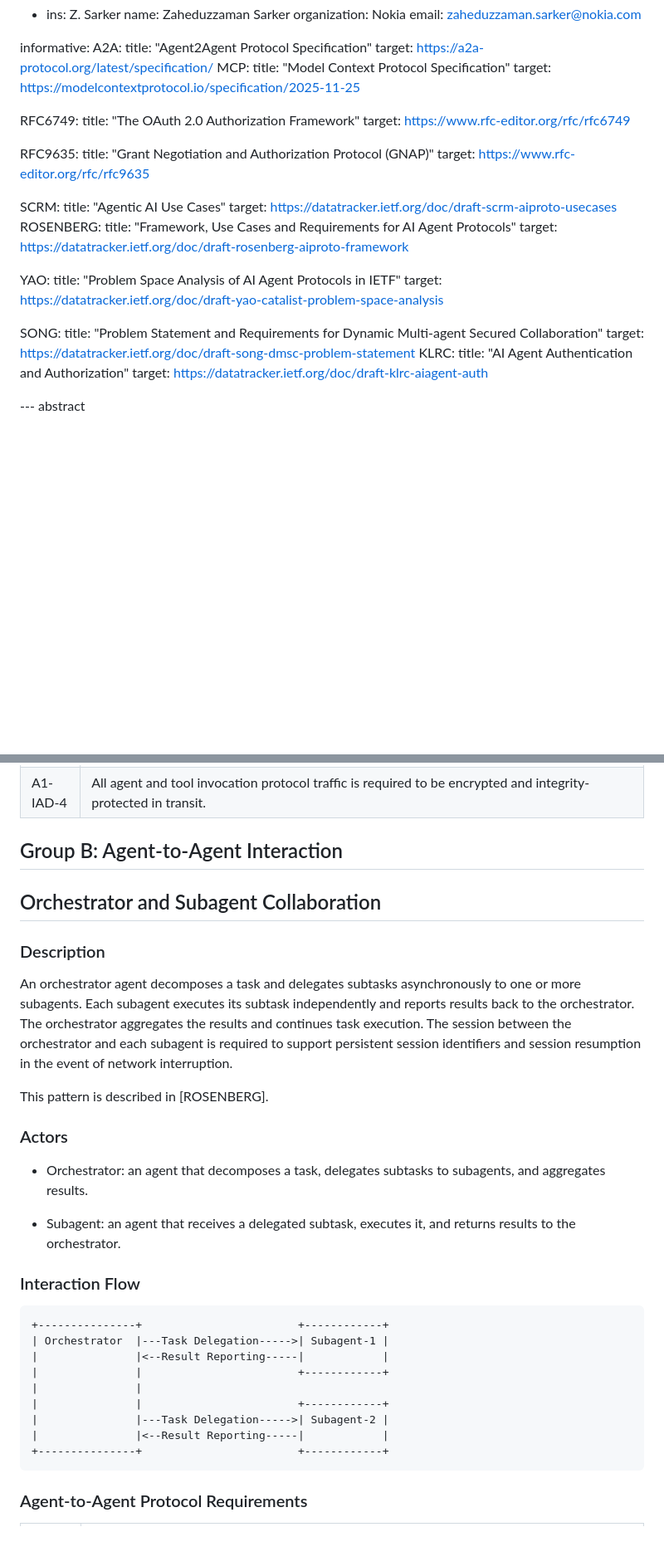
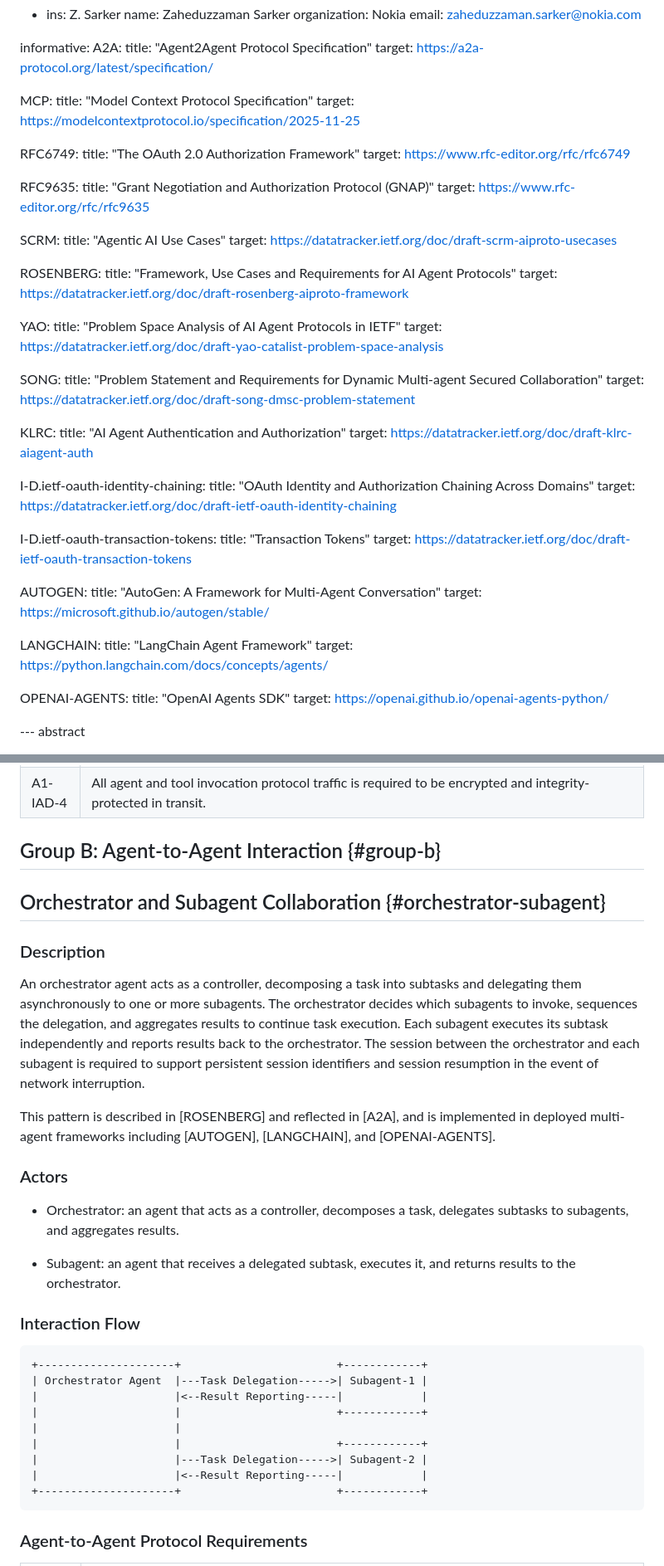
Before and after one commit to hoodchris/agentic-ai-ucreq2, a Markdown page: draft-agentic-ai-usecases-requirements.md, 2 parts joined by grey strips. Shown at 83% size. Rendered like a GitHub page; blank space fills up the shorter version.

```diff
--- a/draft-agentic-ai-usecases-requirements.md
+++ b/draft-agentic-ai-usecases-requirements.md
@@ -31,6 +31,7 @@ informative:
   A2A:
     title: "Agent2Agent Protocol Specification"
     target: https://a2a-protocol.org/latest/specification/
+
   MCP:
     title: "Model Context Protocol Specification"
     target: https://modelcontextprotocol.io/specification/2025-11-25
@@ -46,6 +47,7 @@ informative:
   SCRM:
     title: "Agentic AI Use Cases"
     target: https://datatracker.ietf.org/doc/draft-scrm-aiproto-usecases
+
   ROSENBERG:
     title: "Framework, Use Cases and Requirements for AI Agent Protocols"
     target: https://datatracker.ietf.org/doc/draft-rosenberg-aiproto-framework
@@ -57,10 +59,30 @@ informative:
   SONG:
     title: "Problem Statement and Requirements for Dynamic Multi-agent Secured Collaboration"
     target: https://datatracker.ietf.org/doc/draft-song-dmsc-problem-statement
+
   KLRC:
     title: "AI Agent Authentication and Authorization"
     target: https://datatracker.ietf.org/doc/draft-klrc-aiagent-auth
 
+  I-D.ietf-oauth-identity-chaining:
+    title: "OAuth Identity and Authorization Chaining Across Domains"
+    target: https://datatracker.ietf.org/doc/draft-ietf-oauth-identity-chaining
+
+  I-D.ietf-oauth-transaction-tokens:
+    title: "Transaction Tokens"
+    target: https://datatracker.ietf.org/doc/draft-ietf-oauth-transaction-tokens
+
+  AUTOGEN:
+    title: "AutoGen: A Framework for Multi-Agent Conversation"
+    target: https://microsoft.github.io/autogen/stable/
+
+  LANGCHAIN:
+    title: "LangChain Agent Framework"
+    target: https://python.langchain.com/docs/concepts/agents/
+
+  OPENAI-AGENTS:
+    title: "OpenAI Agents SDK"
+    target: https://openai.github.io/openai-agents-python/
 
 --- abstract
 
@@ -227,26 +258,30 @@ This interaction pattern is described in [ROSENBERG] and [SCRM].
 | A1-IAD-3 | A delegation mechanism is required to be defined by which an agent presents to a tool provider a credential attesting the authorization for the requested tool access, without exposing the client's primary credentials. This mechanism may be based on or extend an existing authorization framework such as OAuth 2.0 {{RFC6749}} or GNAP {{RFC9635}}. |
 | A1-IAD-4 | All agent and tool invocation protocol traffic is required to be encrypted and integrity-protected in transit. |
 
-## Group B: Agent-to-Agent Interaction
+## Group B: Agent-to-Agent Interaction {#group-b}
 
-## Orchestrator and Subagent Collaboration
+## Orchestrator and Subagent Collaboration {#orchestrator-subagent}
 
 ### Description
 
-An orchestrator agent decomposes a task and delegates subtasks
-asynchronously to one or more subagents. Each subagent executes its
-subtask independently and reports results back to the orchestrator.
-The orchestrator aggregates the results and continues task execution.
-The session between the orchestrator and each subagent
-is required to support persistent session identifiers and session
-resumption in the event of network interruption.
+An orchestrator agent acts as a controller,
+decomposing a task into subtasks and delegating them asynchronously
+to one or more subagents. The orchestrator decides which subagents
+to invoke, sequences the delegation, and aggregates results to
+continue task execution. Each subagent executes its subtask
+independently and reports results back to the orchestrator. The
+session between the orchestrator and each subagent is required to
+support persistent session identifiers and session resumption in
+the event of network interruption.
 
-This pattern is described in [ROSENBERG].
+This pattern is described in [ROSENBERG] and reflected in [A2A], and
+is implemented in deployed multi-agent frameworks including
+[AUTOGEN], [LANGCHAIN], and [OPENAI-AGENTS].
 
 ### Actors
 
-- Orchestrator: an agent that decomposes a task, delegates subtasks
-  to subagents, and aggregates results.
+- Orchestrator: an agent that acts as a controller, decomposes a
+  task, delegates subtasks to subagents, and aggregates results.
 
 - Subagent: an agent that receives a delegated subtask, executes it,
   and returns results to the orchestrator.
@@ -254,15 +289,15 @@ This pattern is described in [ROSENBERG].
 ### Interaction Flow
 
 ~~~
-+---------------+                        +------------+
-| Orchestrator  |---Task Delegation----->| Subagent-1 |
-|               |<--Result Reporting-----|            |
-|               |                        +------------+
-|               |
-|               |                        +------------+
-|               |---Task Delegation----->| Subagent-2 |
-|               |<--Result Reporting-----|            |
-+---------------+                        +------------+
++---------------------+                        +------------+
+| Orchestrator Agent  |---Task Delegation----->| Subagent-1 |
+|                     |<--Result Reporting-----|            |
+|                     |                        +------------+
+|                     |
+|                     |                        +------------+
+|                     |---Task Delegation----->| Subagent-2 |
+|                     |<--Result Reporting-----|            |
++---------------------+                        +------------+
 ~~~
 
 ### Agent-to-Agent Protocol Requirements
```
Also changed, not shown: other parts of draft-agentic-ai-usecases-requirements.md (+112 -53 lines).
